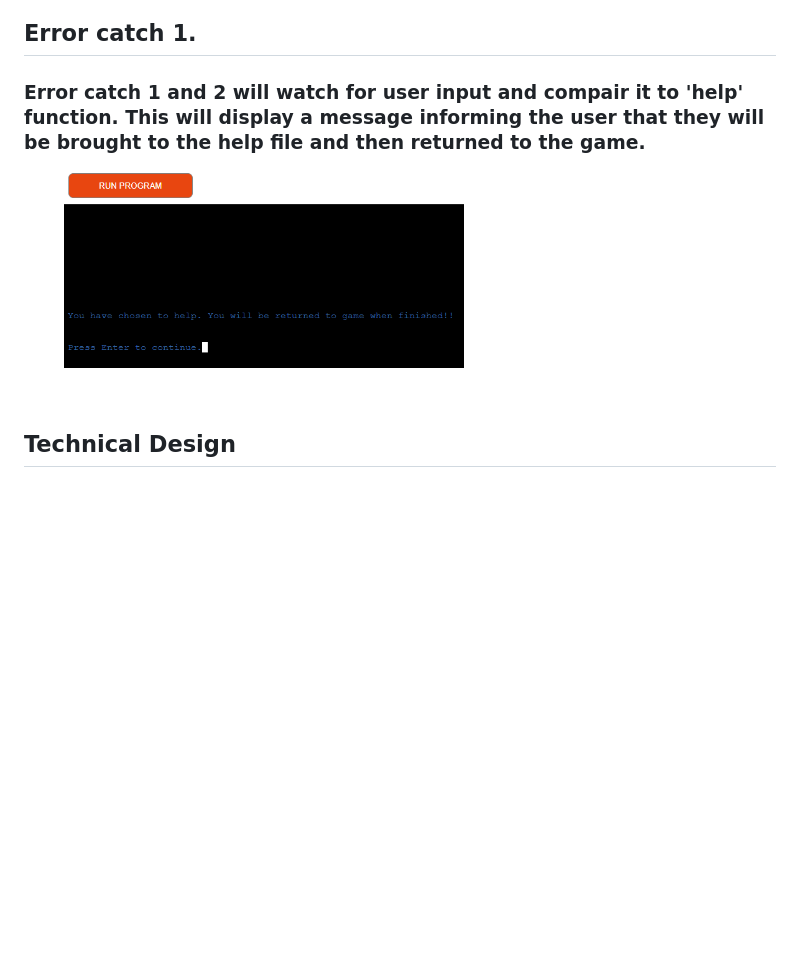
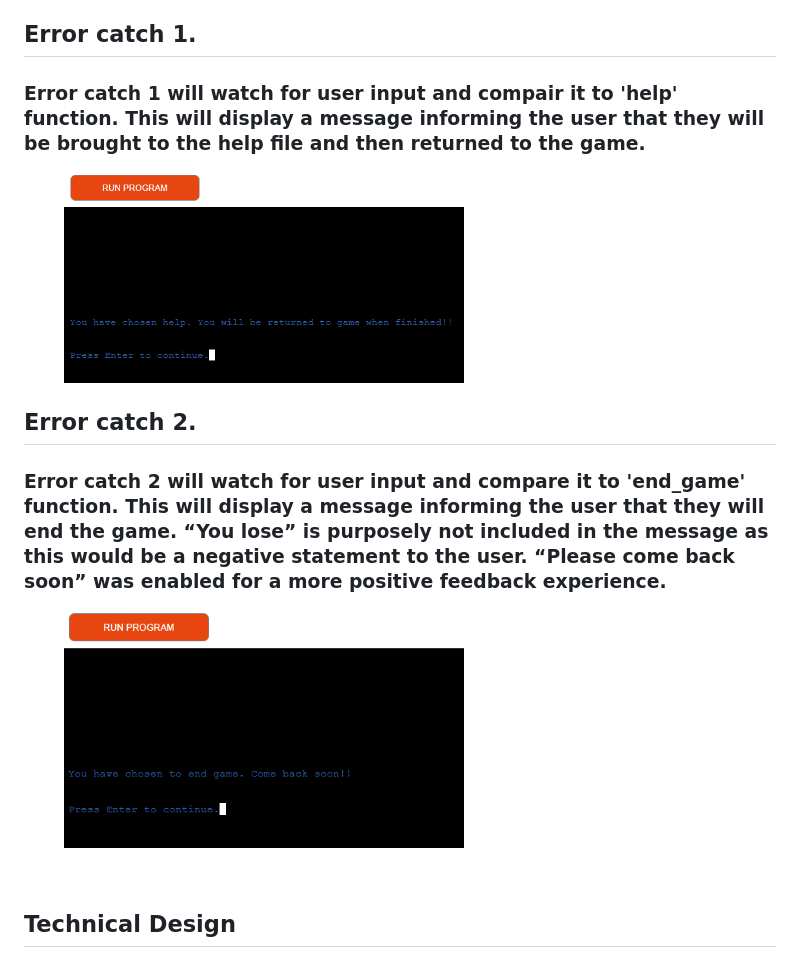
Before and after one commit to Shaga-Matula/Iceberg, a Markdown page: README.md, the part around the change. GitHub-like rendering; pictures changed too: assets/images/end_game_message.png (added), assets/images/usr_help_message.png; blank space fills up the shorter version.

Commit message:
error catch 2 readme and images added

```diff
--- a/README.md
+++ b/README.md
@@ -175,12 +175,18 @@
 ### A great deal of the project has been devoted to error catching from the user input. This is a complex procedure attempting to catch all input from the user, checking the input is valid.
 
 ## Error catch 1.
-### Error catch 1 and 2 will watch for user input and compair it to 'help' function. This will display a message informing the user that they will be brought to the help file and then returned to the game.
+### Error catch 1 will watch for user input and compair it to 'help' function. This will display a message informing the user that they will be brought to the help file and then returned to the game.
 
 <figure>
 <img src="assets/images/usr_help_message.png" width=400>
 </figure>
 
+## Error catch 2.
+### Error catch 2 will watch for user input and compare it to 'end_game' function. This will display a message informing the user that they will end the game. “You lose” is purposely not included in the message as this would be a negative statement to the user. “Please come back soon” was enabled for a more positive feedback experience.
+
+<figure>
+<img src="assets/images/end_game_message.png" width=400>
+</figure>
 
 
 &nbsp;
```
Also changed, not shown: 1 other file.
